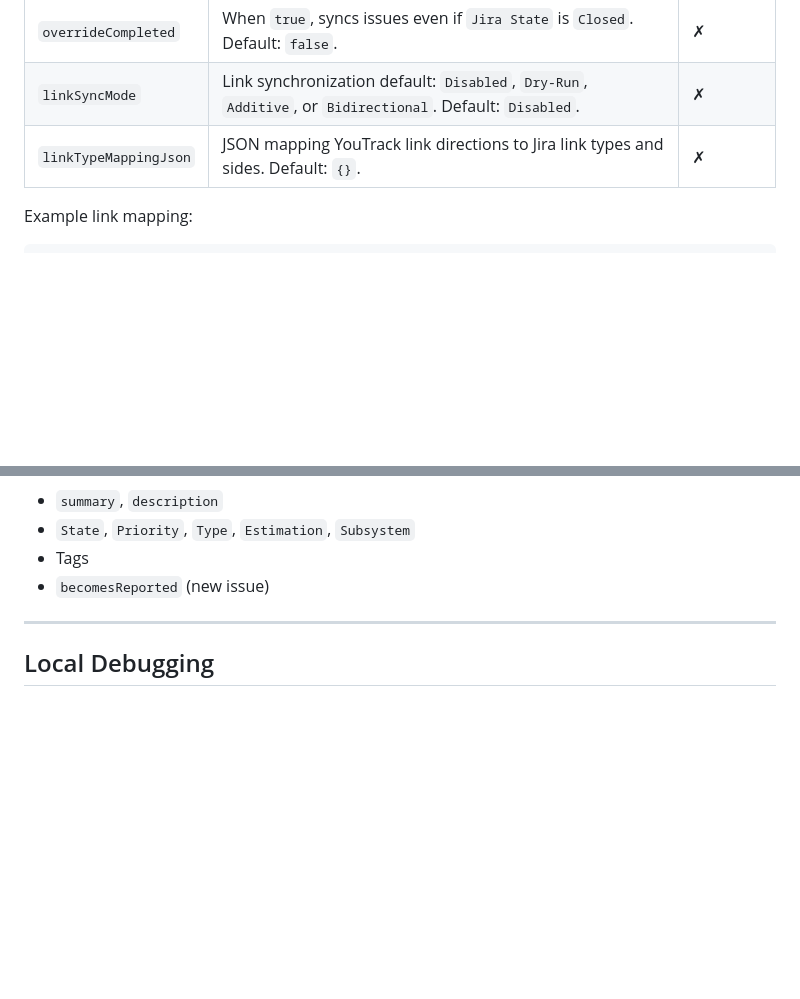
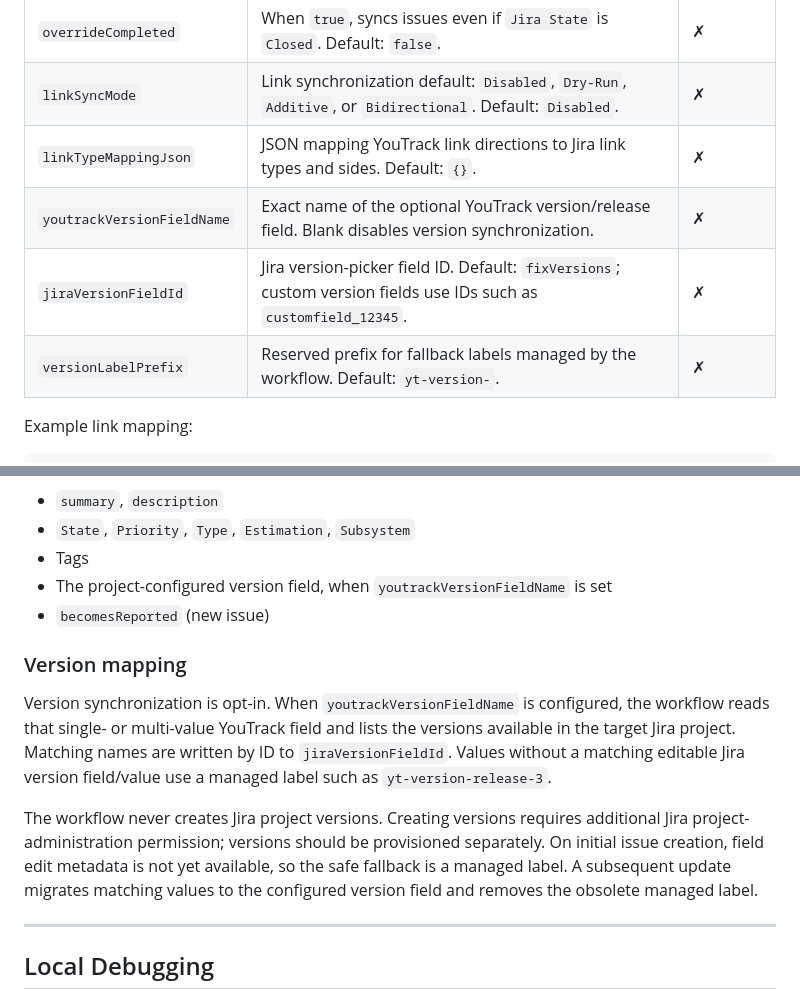
Before and after one commit to chrisbewz/youtrack-workflows, a Markdown page: README.md, 2 parts joined by grey strips. Drawn GitHub-style; blank space fills up the shorter version.

Commit message:
docs: explain Jira version mapping

```diff
--- a/README.md
+++ b/README.md
@@ -163,6 +163,9 @@ All settings are configured per-project in YouTrack's workflow settings UI after
 | `overrideCompleted` | When `true`, syncs issues even if `Jira State` is `Closed`. Default: `false`. | ✗ |
 | `linkSyncMode` | Link synchronization default: `Disabled`, `Dry-Run`, `Additive`, or `Bidirectional`. Default: `Disabled`. | ✗ |
 | `linkTypeMappingJson` | JSON mapping YouTrack link directions to Jira link types and sides. Default: `{}`. | ✗ |
+| `youtrackVersionFieldName` | Exact name of the optional YouTrack version/release field. Blank disables version synchronization. | ✗ |
+| `jiraVersionFieldId` | Jira version-picker field ID. Default: `fixVersions`; custom version fields use IDs such as `customfield_12345`. | ✗ |
+| `versionLabelPrefix` | Reserved prefix for fallback labels managed by the workflow. Default: `yt-version-`. | ✗ |
 
 Example link mapping:
 
@@ -248,7 +251,14 @@ Sync mode is evaluated at two levels. The **project-level** `syncMode` setting i
 - `summary`, `description`
 - `State`, `Priority`, `Type`, `Estimation`, `Subsystem`
 - Tags
+- The project-configured version field, when `youtrackVersionFieldName` is set
 - `becomesReported` (new issue)
+
+### Version mapping
+
+Version synchronization is opt-in. When `youtrackVersionFieldName` is configured, the workflow reads that single- or multi-value YouTrack field and lists the versions available in the target Jira project. Matching names are written by ID to `jiraVersionFieldId`. Values without a matching editable Jira version field/value use a managed label such as `yt-version-release-3`.
+
+The workflow never creates Jira project versions. Creating versions requires additional Jira project-administration permission; versions should be provisioned separately. On initial issue creation, field edit metadata is not yet available, so the safe fallback is a managed label. A subsequent update migrates matching values to the configured version field and removes the obsolete managed label.
 
 ---
 
```
